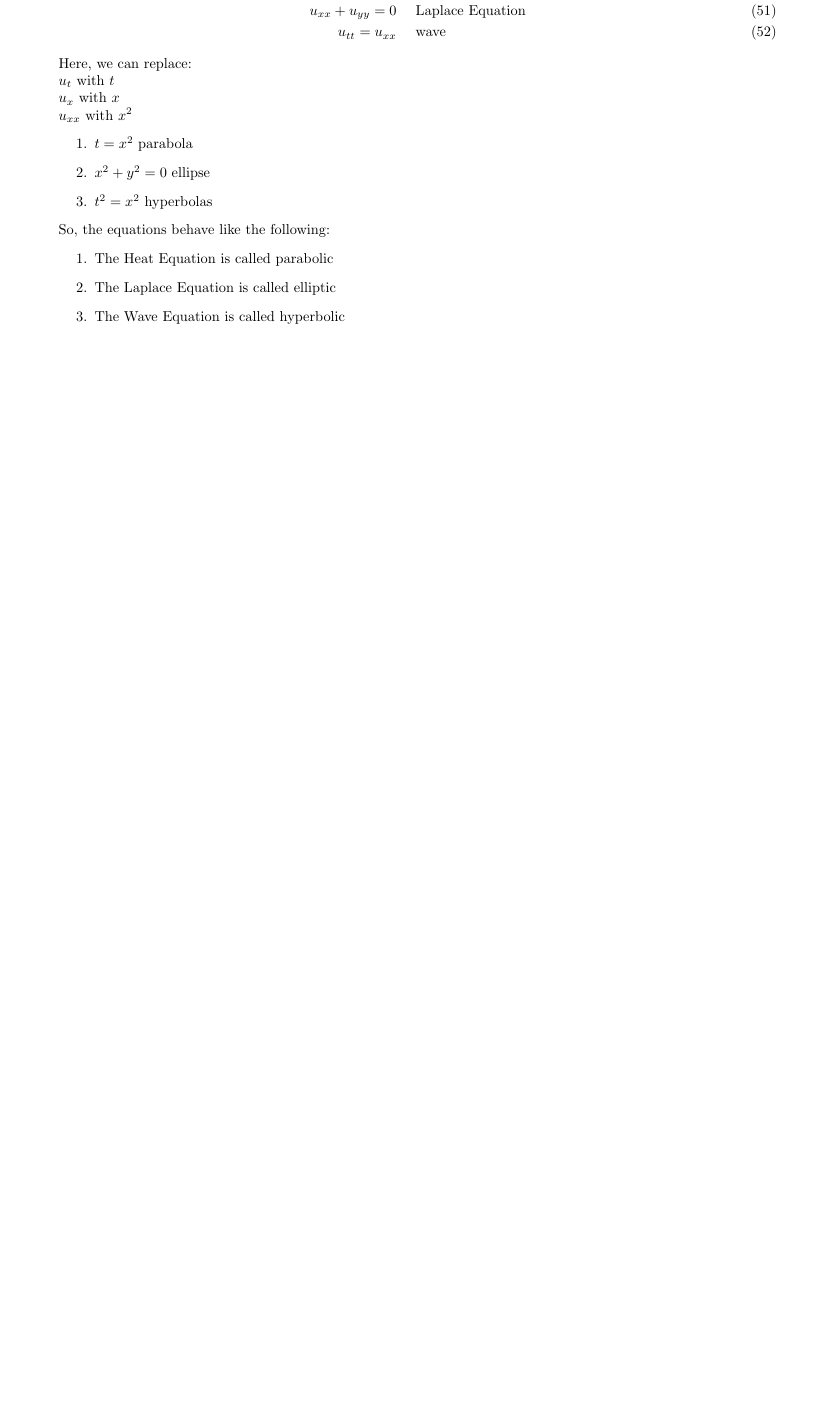
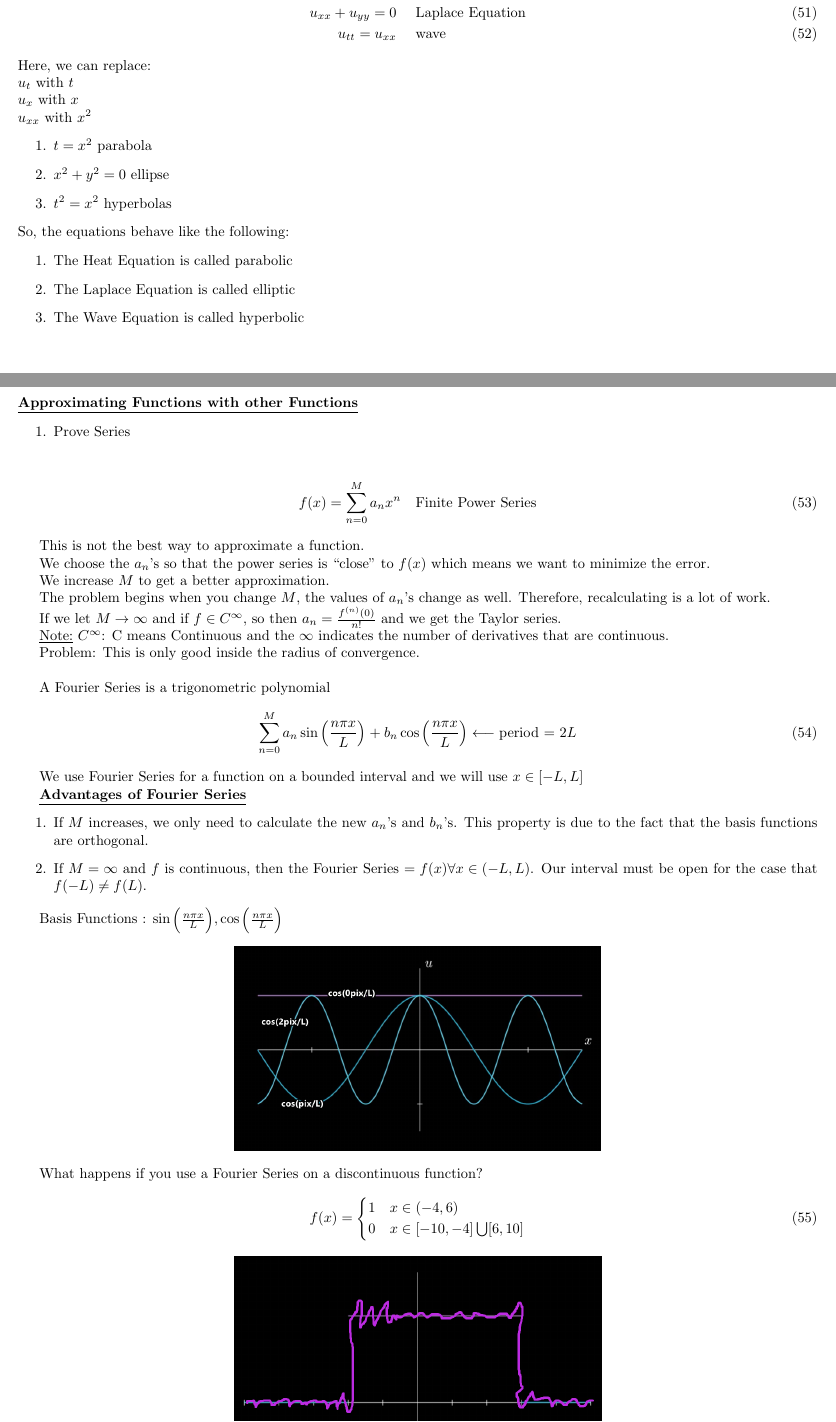
Before and after one commit to StevenBlythe/MATH-4491-Partial-Differential-Equations, a LaTeX document (Class Notes/Class Notes.tex): part of page 5 of 5 before the commit and two parts of pages 6 and 7 of 8 after it, the two joined at a grey line, cut so that both start at the same text, the shorter picture padded with empty space. The pictures show the PDF file Class Notes/Class Notes.pdf that the author committed with the source.

Commit message:
Class Notes

```diff
--- a/Class Notes/Class Notes.tex
+++ b/Class Notes/Class Notes.tex
@@ -319,3 +322,55 @@ So, the equations behave like the following:
   \item The Laplace Equation is called elliptic
   \item The Wave Equation is called hyperbolic
 \end{enumerate}
+\newpage
+\subsection*{January 26, 2022}
+\topic{Approximating Functions with other Functions}
+\begin{enumerate}
+  \item Prove Series
+\end{enumerate}
+
+  \begin{align}
+    f(x) = \sum^M_{n = 0} a_n x^n \quad \text{Finite Power Series}
+  \end{align}
+
+  This is not the best way to approximate a function.
+
+  We choose the $a_n$'s so that the power series is ``close'' to $f(x)$ which means we want to minimize the error.
+
+  We increase $M$ to get a better approximation.
+
+  The problem begins when you change $M$, the values of $a_n$'s change as well. Therefore, recalculating is a lot of work.
+
+  If we let $M \to \infty$ and if $f \in C^\infty$, so then $a_n = \frac{f^{(n)}(0)}{n!}$ and we get the Taylor series.
+
+  \note $C^\infty$: C means Continuous and the $\infty$ indicates the number of derivatives that are continuous.
+
+  Problem: This is only good inside the radius of convergence.
+  %
+  \bigbreak
+  %
+  A Fourier Series is a trigonometric polynomial
+  %
+  \begin{align}
+    \sum_{n = 0}^M a_n \FS + b_n \FC \longleftarrow \text{period = } 2L
+  \end{align}
+
+  We use Fourier Series for a function on a bounded interval and we will use $x \in [-L, L]$
+
+  \topic{Advantages of Fourier Series}
+  \begin{enumerate}
+    \item If $M$ increases, we only need to calculate the new $a_n$'s and $b_n$'s. This property is due to the fact that the basis functions are orthogonal.
+
+    \item If $M = \infty$ and $f$ is continuous, then the Fourier Series $= f(x) \forall x \in (-L, L)$. Our interval must be open for the case that $f(-L) \neq f(L)$.
+  \end{enumerate}
+
+  Basis Functions : $\FS, \FC$
+  \begin{center}
+    \includegraphics[height=5cm]{Fourier Basis Functions}
+  \end{center}
+
+  What happens if you use a Fourier Series on a discontinuous function?
+  \begin{align}
+    f(x) & =
+    \begin{cases}
+      1 & x \in (-4, 6)\\
@@ -321,0 +426,27 @@ So, the equations behave like the following:
+  \begin{align}
+    u \circ v & = \sum^n_{i = 1} u_i v_i = 0
+  \end{align}
+
+  We want to generalize this to function $x \in [-L, L]$.
+
+  \dfn Two functions $f(x)$ and $g(x)$ are orthogonal on $[a, b]$ if
+
+  \begin{align}
+    \int^b_a f(x)g(x) \dx & = 0
+  \end{align}
+
+  \thm All basis functions in the Fourier Series are mutually orthogonal
+
+  \begin{align}
+    \int^L_{-L} \sin\Big(\frac{m \pi x}{L}\Big) \FS \dx & = 0 \quad n \neq m\\
+    \int^L_{-L} \cos\Big(\frac{m \pi x}{L}\Big) \FC \dx & = 0 \quad n \neq m
+  \end{align}
+  What happens if $m = n$?
+  \begin{align}
+    \int^L_{-L} \sin^2\Big( \frac{m \pi x}{L} \Big) \dx
+  \end{align}
+  Here, we want to use the double angle formula: $\cos(2\theta) = 1 - 2\sin^2 \theta$.
+  \begin{align}
+    \int^L_{-L} \sin^2\Big( \frac{m \pi x}{L} \Big) \dx & =
+    \frac{1}{2} \int^L_{-L} 1 - \cos\Big(\frac{2 m \pi x}{L}\Big) \dx\\ & =
+    \frac{1}{2} \Big[ x - \frac{L}{2 m \pi}\sin\Big(\frac{2 m \pi x}{L}\Big)\Big]^L_{-L}\\ & =
```
Also changed, not shown: Code/Partial Differential Equations.py (+36 -0 lines), Class Notes/Class Notes.pdf, Class Notes/images/Fourier Basis Functions.png (added), Class Notes/images/Fourier Finite Fourier Series.png (added), Class Notes/images/Fourier Infinite Fourier Series.png (added), Class Notes/images/Fourier M.png (added), Class Notes/Class Notes.tex (65 more changed lines).
